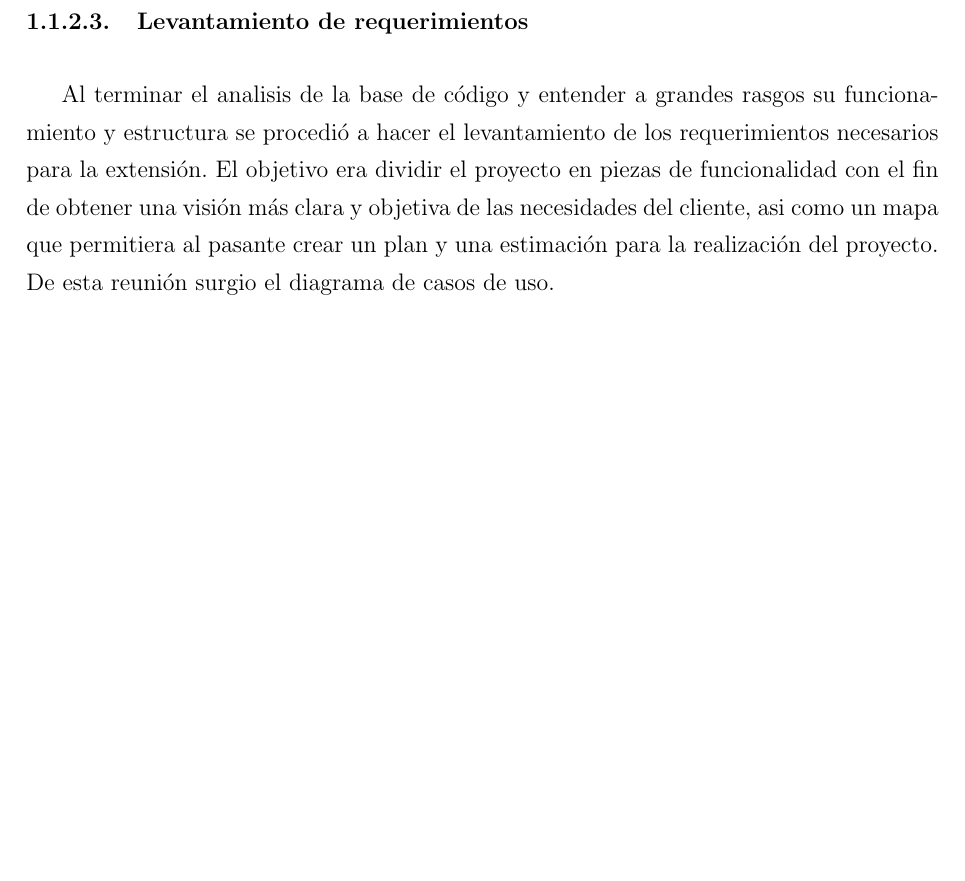
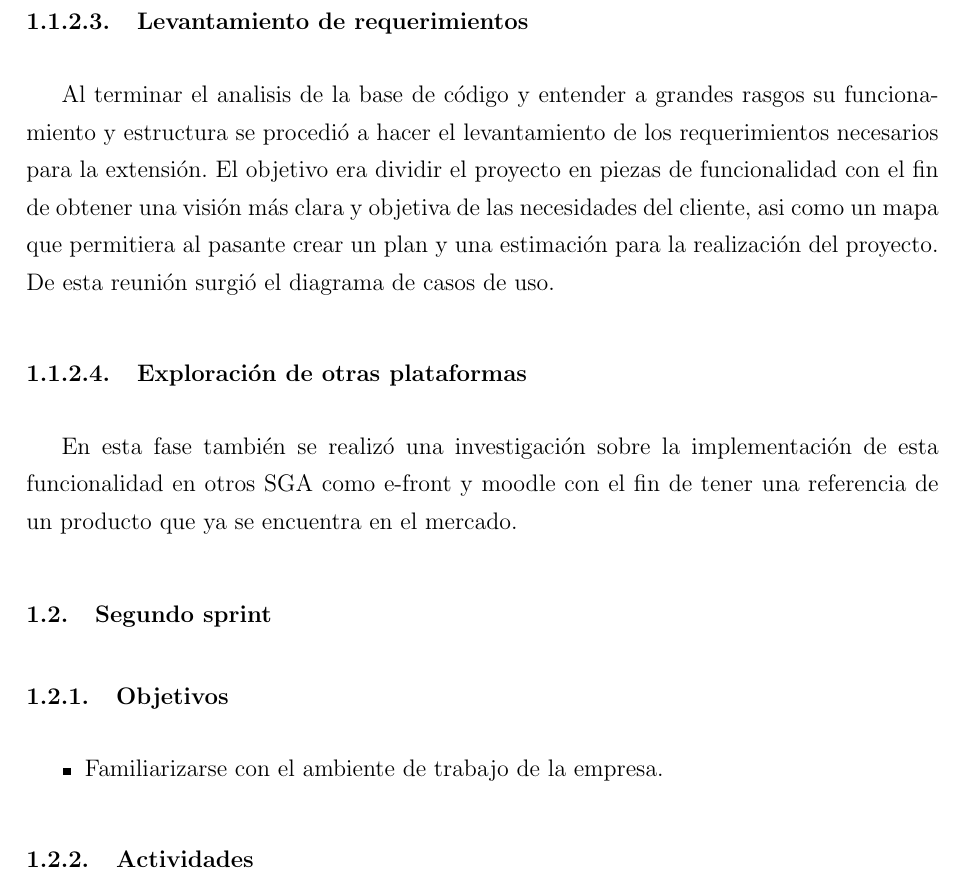
Before and after one commit to josepas/pasantia, a LaTeX book (main.tex, which reads capitulos/sprints/1.tex, capitulos/sprints/2.tex): part of page 5 of 5, cut so that both start at the same text, the shorter picture padded with empty space. Compiled offline with pdfLaTeX.

Commit message:
corrección sprint 1

```diff
--- a/capitulos/sprints/1.tex
+++ b/capitulos/sprints/1.tex
@@ -33,7 +33,11 @@ Asimismo se analizó la estructura de los archivos, para mantener la misma estru
 
 \subsubsection{Levantamiento de requerimientos}
 
-Al terminar el analisis de la base de código y entender a grandes rasgos su funcionamiento y estructura se procedió a hacer el levantamiento de los requerimientos necesarios para la extensión. El objetivo era dividir el proyecto en piezas de funcionalidad con el fin de obtener una visión más clara y objetiva de las necesidades del cliente, asi como un mapa que permitiera al pasante crear un plan y una estimación para la realización del proyecto. De esta reunión surgio el diagrama de casos de uso.
+Al terminar el analisis de la base de código y entender a grandes rasgos su funcionamiento y estructura se procedió a hacer el levantamiento de los requerimientos necesarios para la extensión. El objetivo era dividir el proyecto en piezas de funcionalidad con el fin de obtener una visión más clara y objetiva de las necesidades del cliente, asi como un mapa que permitiera al pasante crear un plan y una estimación para la realización del proyecto. De esta reunión surgió el diagrama de casos de uso.
+
+\subsubsection{Exploración de otras plataformas}
+
+En esta fase también se realizó una investigación sobre la implementación de esta funcionalidad en otros SGA como e-front y moodle con el fin de tener una referencia de un producto que ya se encuentra en el mercado.
 
 
 
--- a/capitulos/sprints/2.tex
+++ b/capitulos/sprints/2.tex
@@ -1,6 +1,11 @@
 \section{Segundo sprint} % (fold)
 \label{sec:segundo_sprint}
 
-Hello soy el segundo sprint
+\subsection{Objetivos}
 
-% section segundo_sprint (end)
+\begin{itemize}
+	\item Familiarizarse con el ambiente de trabajo de la empresa.
+\end{itemize}
+
+\subsection{Actividades} % (fold)
+\label{sub:actividades}
```
Also changed, not shown: capitulos/5.tex (+1 -1 lines), main.pdf.
